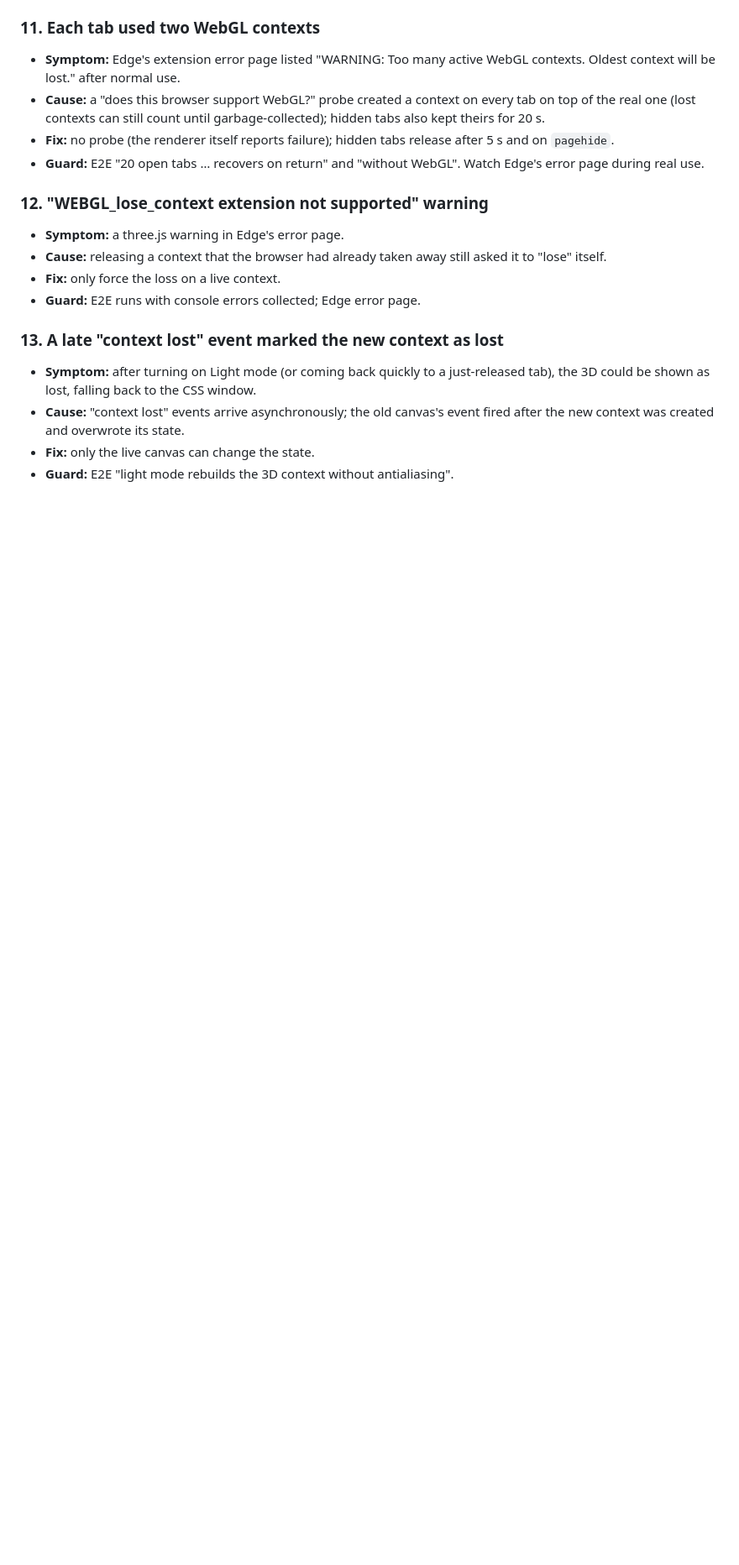
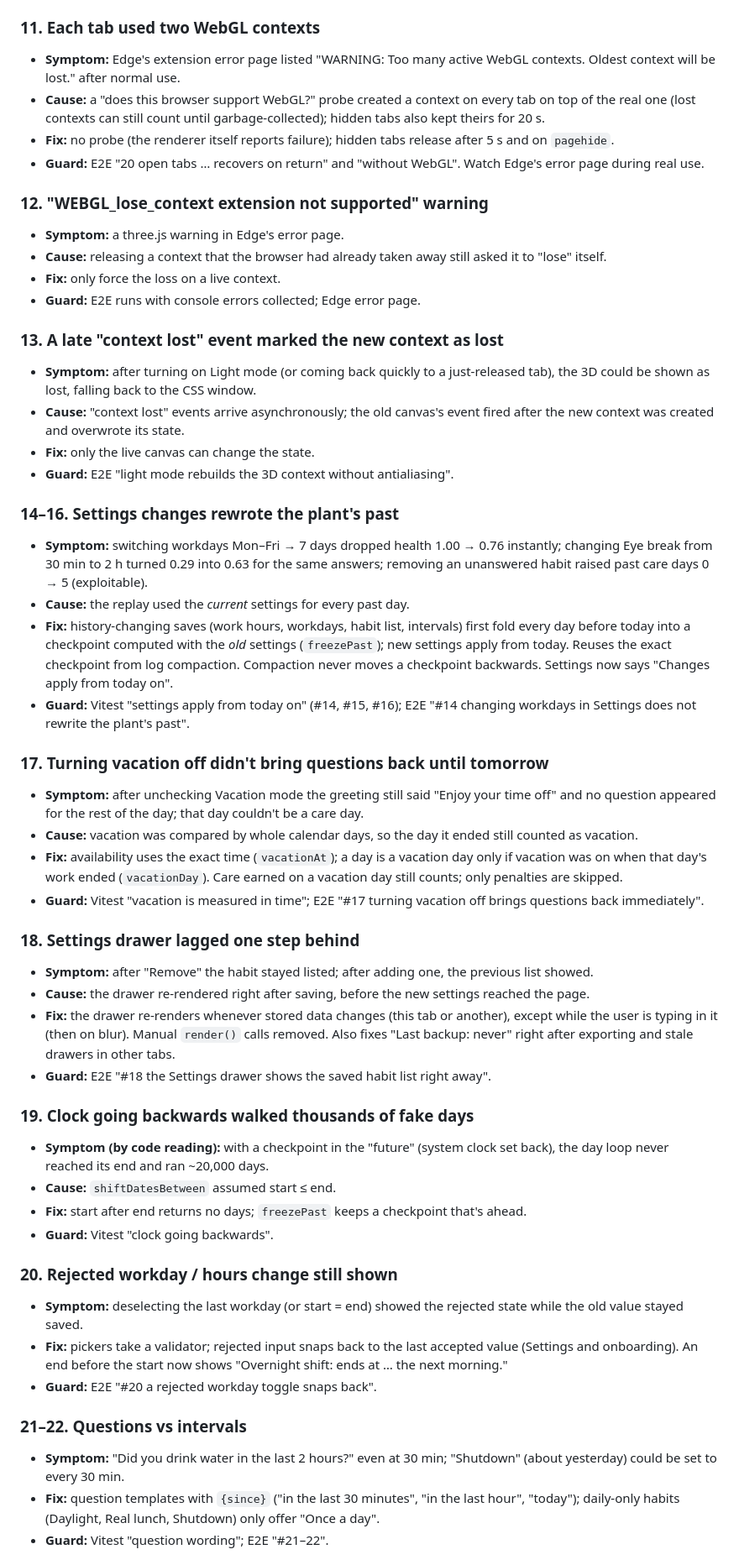
Before and after one commit to kishidek/marumado, a Markdown page: docs/bugs.md, the part around one of its changes. Shown at 84% size. GitHub-like rendering; blank space fills up the shorter version.

Commit message:
Bug log and tracker: Settings review fixed (#14–24)
Co-Authored-By: Claude Opus 5.5 <noreply@anthropic.com>

```diff
--- a/docs/bugs.md
+++ b/docs/bugs.md
@@ -125,3 +116,38 @@ Severity: 🔴 broke a core flow or data · 🟠 visible / confusing · 🟢 min
 - **Cause:** "context lost" events arrive asynchronously; the old canvas's event fired after the new context was created and overwrote its state.
 - **Fix:** only the live canvas can change the state.
 - **Guard:** E2E "light mode rebuilds the 3D context without antialiasing".
+
+### 14–16. Settings changes rewrote the plant's past
+- **Symptom:** switching workdays Mon–Fri → 7 days dropped health 1.00 → 0.76 instantly; changing Eye break from 30 min to 2 h turned 0.29 into 0.63 for the same answers; removing an unanswered habit raised past care days 0 → 5 (exploitable).
+- **Cause:** the replay used the *current* settings for every past day.
+- **Fix:** history-changing saves (work hours, workdays, habit list, intervals) first fold every day before today into a checkpoint computed with the *old* settings (`freezePast`); new settings apply from today. Reuses the exact checkpoint from log compaction. Compaction never moves a checkpoint backwards. Settings now says "Changes apply from today on".
+- **Guard:** Vitest "settings apply from today on" (#14, #15, #16); E2E "#14 changing workdays in Settings does not rewrite the plant's past".
+
+### 17. Turning vacation off didn't bring questions back until tomorrow
+- **Symptom:** after unchecking Vacation mode the greeting still said "Enjoy your time off" and no question appeared for the rest of the day; that day couldn't be a care day.
+- **Cause:** vacation was compared by whole calendar days, so the day it ended still counted as vacation.
+- **Fix:** availability uses the exact time (`vacationAt`); a day is a vacation day only if vacation was on when that day's work ended (`vacationDay`). Care earned on a vacation day still counts; only penalties are skipped.
+- **Guard:** Vitest "vacation is measured in time"; E2E "#17 turning vacation off brings questions back immediately".
+
+### 18. Settings drawer lagged one step behind
+- **Symptom:** after "Remove" the habit stayed listed; after adding one, the previous list showed.
+- **Cause:** the drawer re-rendered right after saving, before the new settings reached the page.
+- **Fix:** the drawer re-renders whenever stored data changes (this tab or another), except while the user is typing in it (then on blur). Manual `render()` calls removed. Also fixes "Last backup: never" right after exporting and stale drawers in other tabs.
+- **Guard:** E2E "#18 the Settings drawer shows the saved habit list right away".
+
+### 19. Clock going backwards walked thousands of fake days
+- **Symptom (by code reading):** with a checkpoint in the "future" (system clock set back), the day loop never reached its end and ran ~20,000 days.
+- **Cause:** `shiftDatesBetween` assumed start ≤ end.
+- **Fix:** start after end returns no days; `freezePast` keeps a checkpoint that's ahead.
+- **Guard:** Vitest "clock going backwards".
+
+### 20. Rejected workday / hours change still shown
+- **Symptom:** deselecting the last workday (or start = end) showed the rejected state while the old value stayed saved.
+- **Fix:** pickers take a validator; rejected input snaps back to the last accepted value (Settings and onboarding). An end before the start now shows "Overnight shift: ends at … the next morning."
+- **Guard:** E2E "#20 a rejected workday toggle snaps back".
+
+### 21–22. Questions vs intervals
+- **Symptom:** "Did you drink water in the last 2 hours?" even at 30 min; "Shutdown" (about yesterday) could be set to every 30 min.
+- **Fix:** question templates with `{since}` ("in the last 30 minutes", "in the last hour", "today"); daily-only habits (Daylight, Real lunch, Shutdown) only offer "Once a day".
+- **Guard:** Vitest "question wording"; E2E "#21–22".
+
```
Also changed, not shown: other parts of docs/bugs.md (+26 -22 lines), docs/tracker.md (+12 -9 lines).
